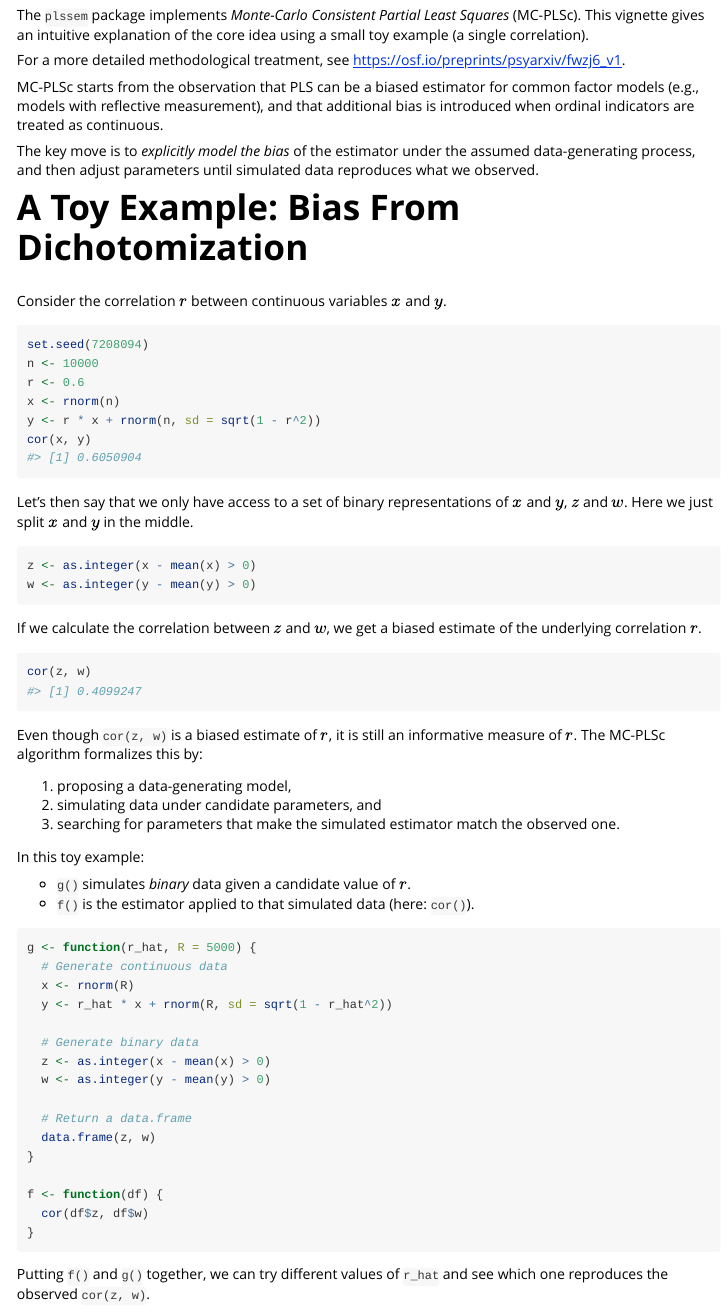
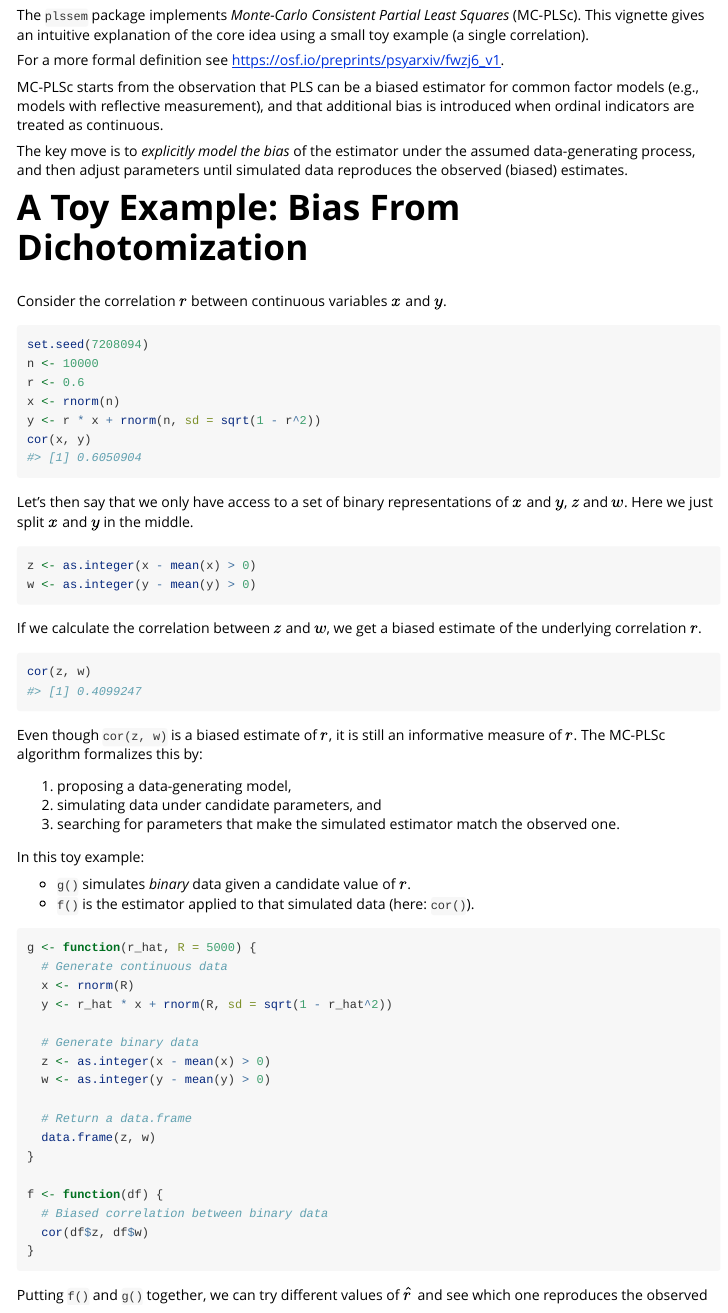
Before and after one commit to Kss2k/plssem, an R Markdown document (vignettes/mc-pls.Rmd): the page in a window 1100 px wide, from 110 px down. Rendered offline with R 4.5, knitr and Pandoc, with nearby package versions; some code elsewhere in the file could not run offline.

Commit message:
Small vignette corrections

````diff
--- a/vignettes/mc-pls.Rmd
+++ b/vignettes/mc-pls.Rmd
@@ -22,7 +22,7 @@ The `plssem` package implements *Monte-Carlo Consistent Partial Least Squares*
 (MC-PLSc). This vignette gives an intuitive explanation of the core idea
 using a small toy example (a single correlation).
 
-For a more detailed methodological treatment, see
+For a more formal definition see
 <https://osf.io/preprints/psyarxiv/fwzj6_v1>.
 
 MC-PLSc starts from the observation that PLS can be a biased estimator for
@@ -31,7 +31,7 @@ additional bias is introduced when ordinal indicators are treated as continuous.
 
 The key move is to *explicitly model the bias* of the estimator under the
 assumed data-generating process, and then adjust parameters until simulated
-data reproduces what we observed.
+data reproduces the observed (biased) estimates.
 
 # A Toy Example: Bias From Dichotomization
 
@@ -88,11 +88,12 @@ g <- function(r_hat, R = 5000) {
 }
 
 f <- function(df) {
+  # Biased correlation between binary data
   cor(df$z, df$w)
 }
 ```
 
-Putting `f()` and `g()` together, we can try different values of `r_hat` and see
+Putting `f()` and `g()` together, we can try different values of $\hat{r}$ and see
 which one reproduces the observed `cor(z, w)`.
 
 ```{r}
````
